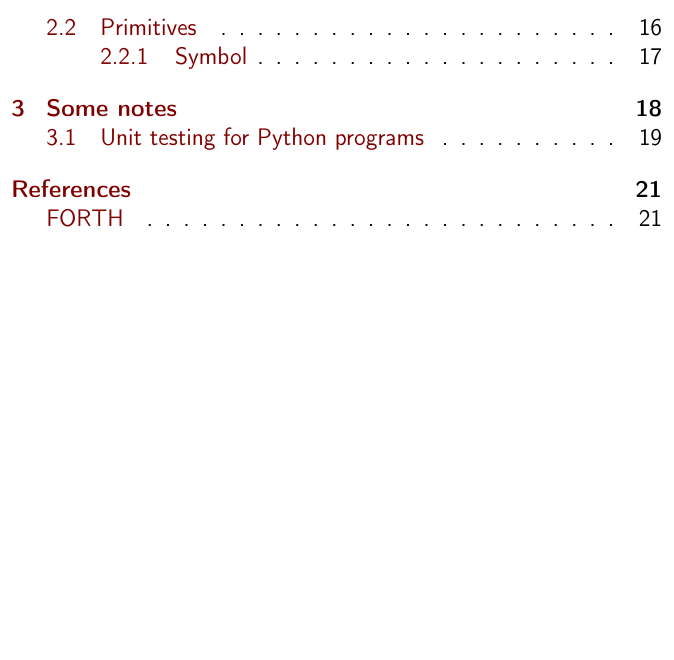
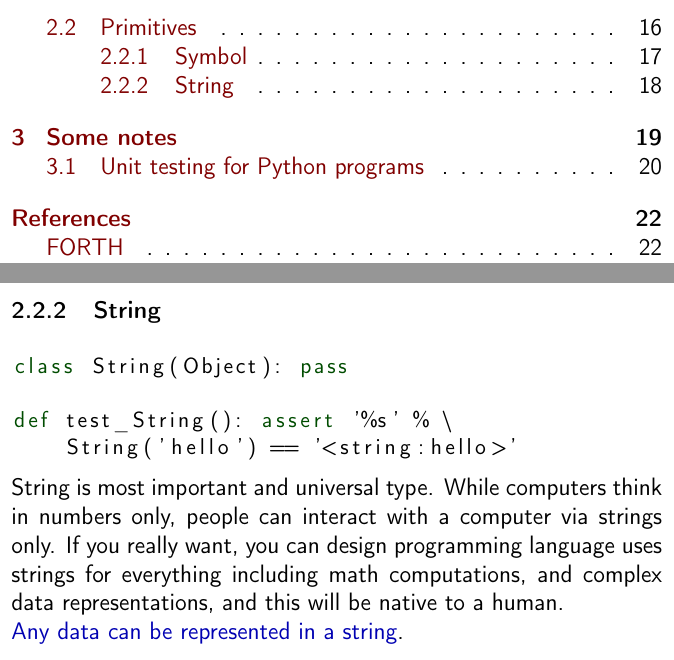
Before and after one commit to ponyatov/oo, a LaTeX document (doc/manual.tex, which reads doc/String.tex): part of page 3 of 24 before the commit and two parts of pages 3 and 18 of 25 after it, the two joined at a grey line, cut so that both start at the same text, the shorter picture padded with empty space. Compiled offline with pdfLaTeX.

Commit message:
+ string
Signed-off-by: Dmitry Ponyatov <dponiatov@icbcom.ru>

```diff
--- /dev/null
+++ b/doc/String.tex
@@ -0,0 +1,15 @@
+\clearpage\secrel{String}
+
+\begin{lstlisting}[language=Python]
+class String(Object): pass
+
+def test_String(): assert '%s' % \
+    String('hello') == '<string:hello>'
+\end{lstlisting}
+
+\noindent
+String is most important and universal type. While computers think in numbers
+only, people can interact with a computer via strings only. If you really want,
+you can design programming language uses strings for everything including math
+computations, and complex data representations, and this will be native to a
+human.\\\emph{Any data can be represented in a string}.
```
Also changed, not shown: doc/Primitive.tex (+1 -0 lines), 1 other file.
